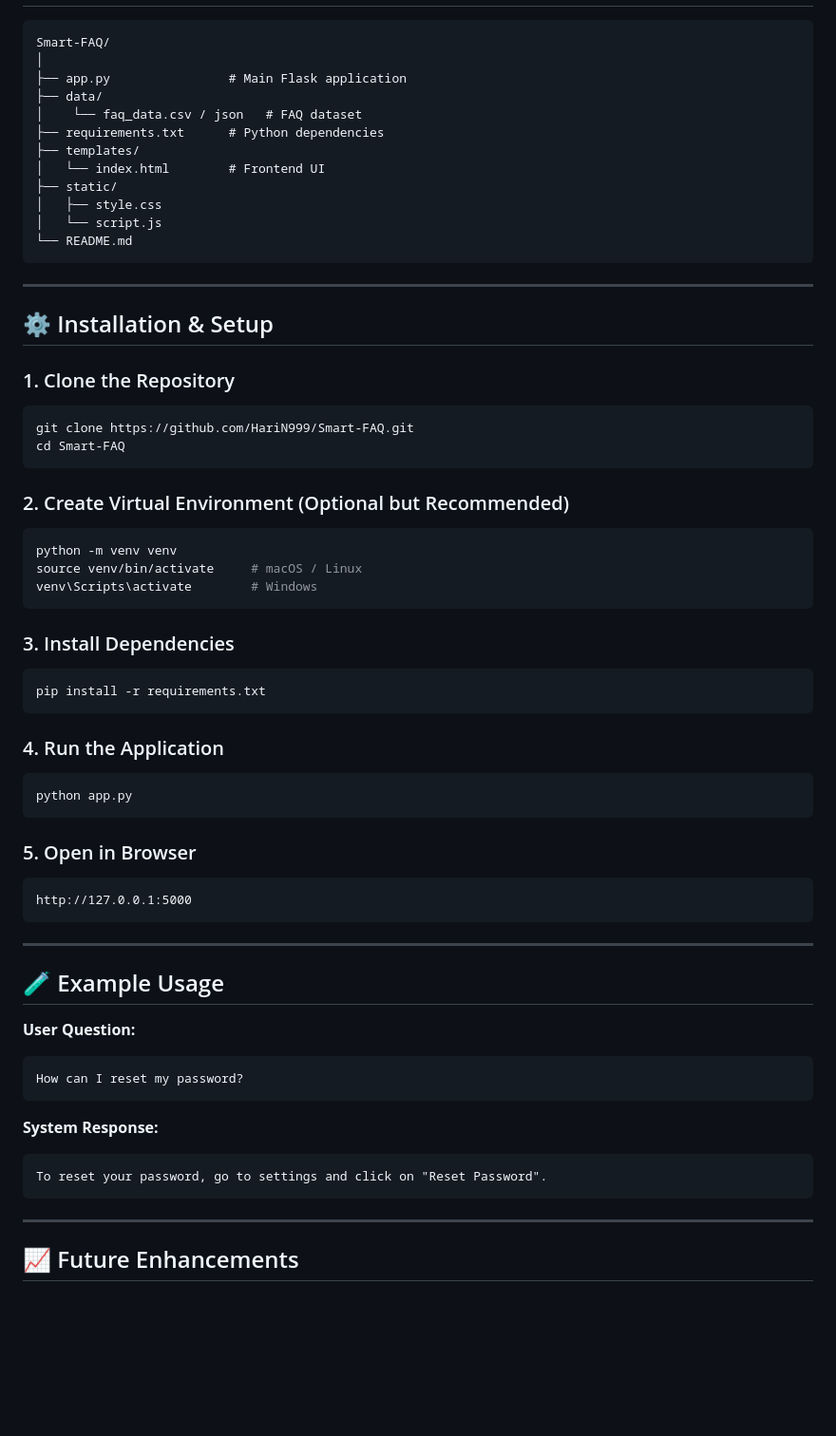
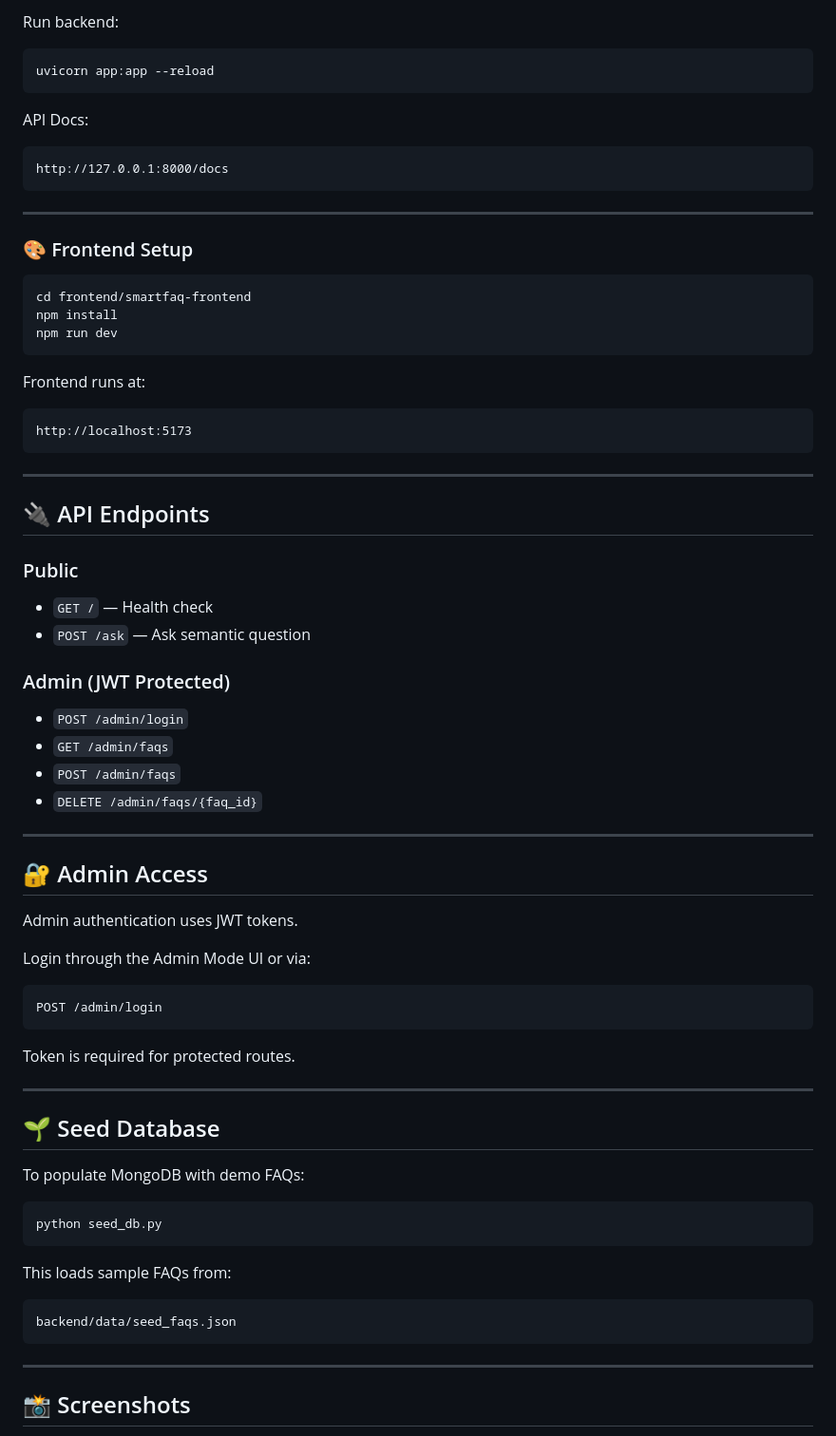
Before and after one commit to HariN999/Smart-FAQ, a Markdown page: README.md, the part around one of its changes. Shown at 95% size. Drawn GitHub-style; blank space fills up the shorter version.

````diff
--- a/README.md
+++ b/README.md
@@ -40,73 +93,78 @@ Smart-FAQ solves this problem by using **semantic similarity and NLP techniques*
+Run backend:
+
+```bash
+uvicorn app:app --reload
+```
+
+API Docs:
 
 ```
-Smart-FAQ/
-│
-├── app.py                # Main Flask application
-├── data/
-│    └── faq_data.csv / json   # FAQ dataset
-├── requirements.txt      # Python dependencies
-├── templates/
-│   └── index.html        # Frontend UI
-├── static/
-│   ├── style.css
-│   └── script.js
-└── README.md
+http://127.0.0.1:8000/docs
 ```
 
 ---
 
-## ⚙️ Installation & Setup
-
-### 1. Clone the Repository
+### 🎨 Frontend Setup
 
 ```bash
-git clone https://github.com/HariN999/Smart-FAQ.git
-cd Smart-FAQ
+cd frontend/smartfaq-frontend
+npm install
+npm run dev
 ```
 
-### 2. Create Virtual Environment (Optional but Recommended)
-
-```bash
-python -m venv venv
-source venv/bin/activate     # macOS / Linux
-venv\Scripts\activate        # Windows
-```
-
-### 3. Install Dependencies
-
-```bash
-pip install -r requirements.txt
-```
-
-### 4. Run the Application
-
-```bash
-python app.py
-```
-
-### 5. Open in Browser
+Frontend runs at:
 
 ```
-http://127.0.0.1:5000
+http://localhost:5173
 ```
 
 ---
 
-## 🧪 Example Usage
+## 🔌 API Endpoints
 
-**User Question:**
+### Public
+
+* `GET /` — Health check
+* `POST /ask` — Ask semantic question
+
+### Admin (JWT Protected)
+
+* `POST /admin/login`
+* `GET /admin/faqs`
+* `POST /admin/faqs`
+* `DELETE /admin/faqs/{faq_id}`
+
+---
+
+## 🔐 Admin Access
+
+Admin authentication uses JWT tokens.
+
+Login through the Admin Mode UI or via:
 
 ```
-How can I reset my password?
+POST /admin/login
 ```
 
-**System Response:**
+Token is required for protected routes.
+
+---
+
+## 🌱 Seed Database
+
+To populate MongoDB with demo FAQs:
+
+```bash
+python seed_db.py
+```
+
+This loads sample FAQs from:
 
 ```
-To reset your password, go to settings and click on "Reset Password".
+backend/data/seed_faqs.json
 ```
 
 ---
 
-## 📈 Future Enhancements
+## 📸 Screenshots
 
````
Also changed, not shown: other parts of README.md (+93 -46 lines), screenshots/Admin.png (added), screenshots/Swagger.png (added), screenshots/User.png (added).
